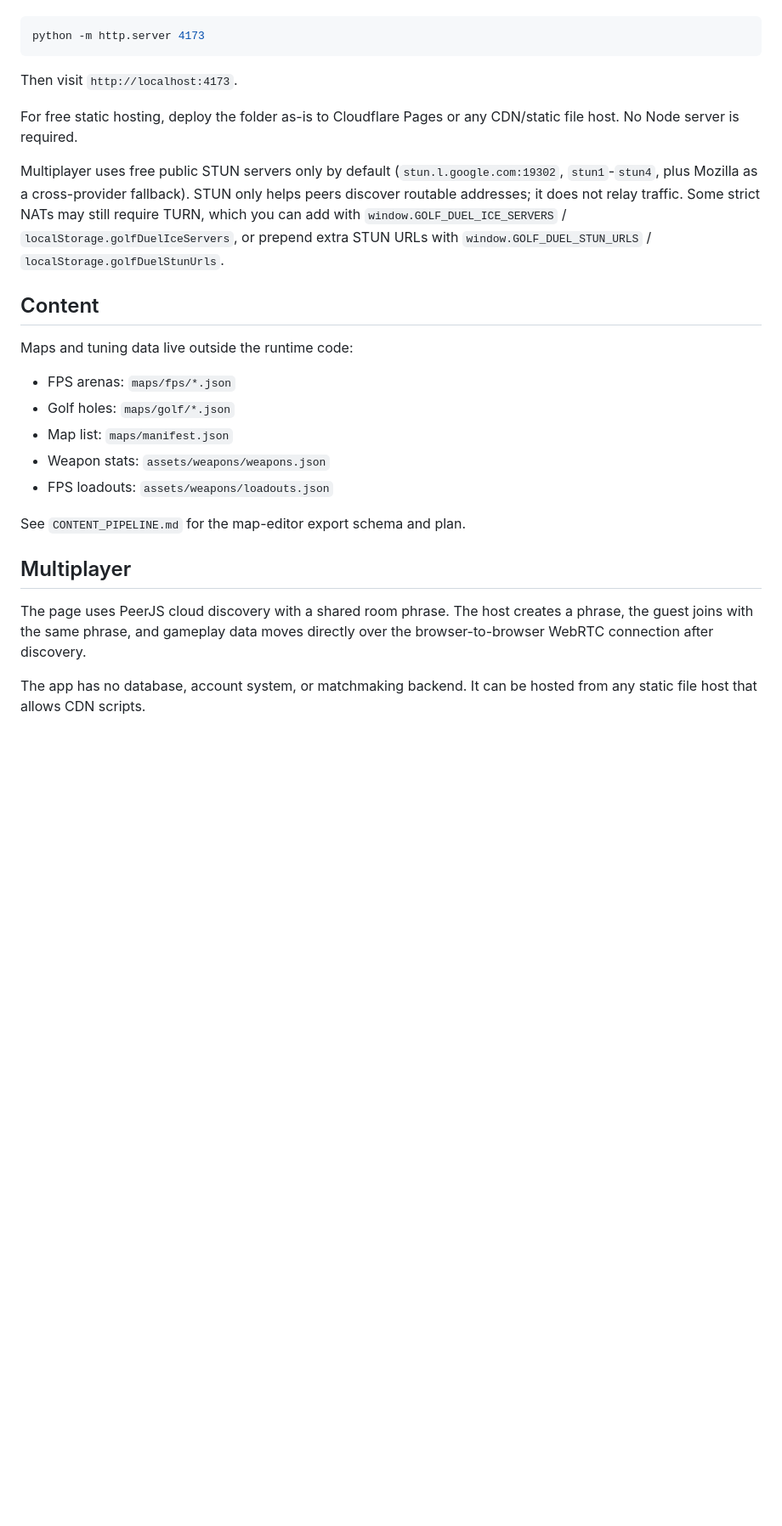
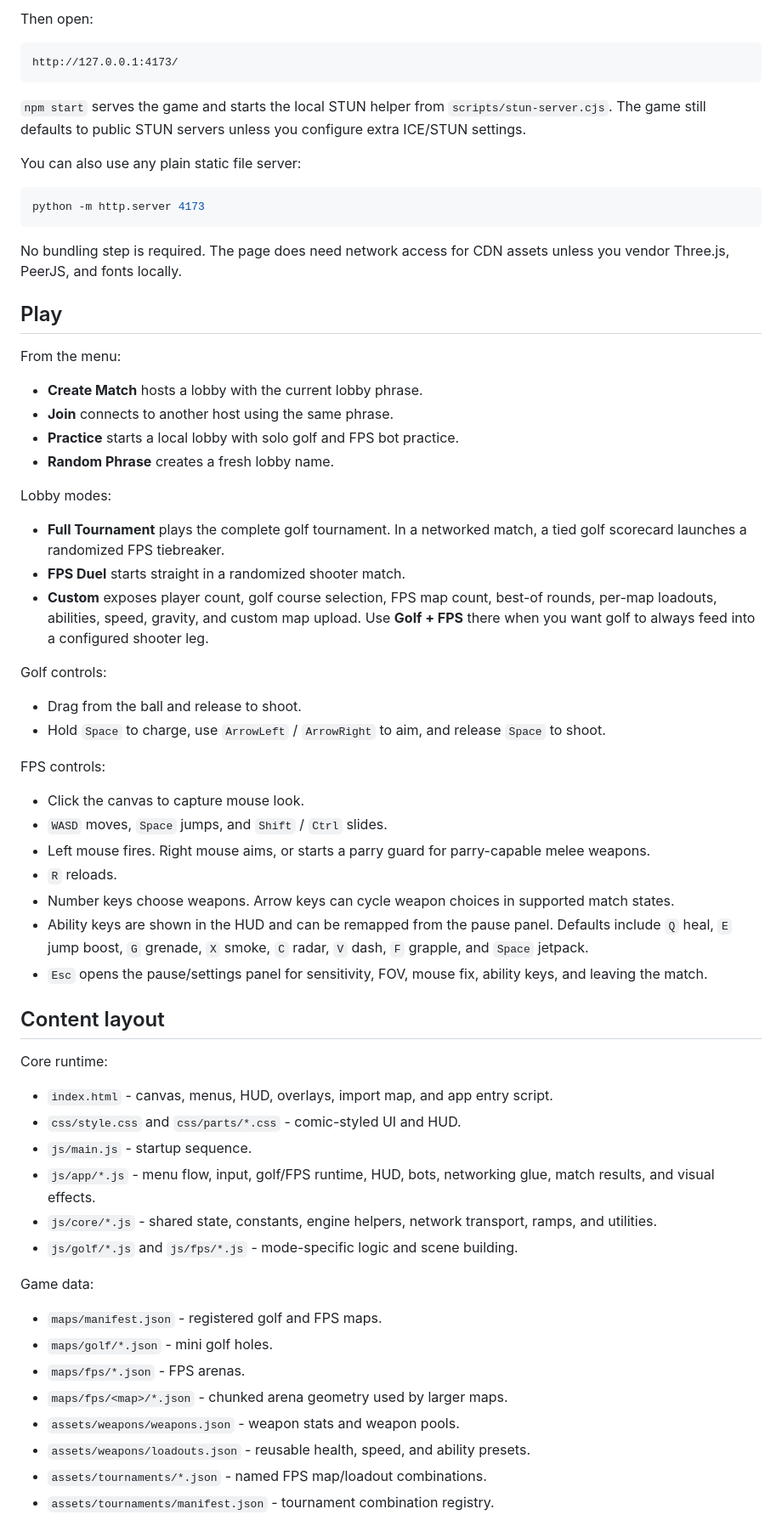
Before and after one commit to citrustiara/GolfShooter, a Markdown page: README.md, the part around the change printed below. Shown: that part at 85% size. Rendered like a GitHub page; blank space fills up the shorter version.

````diff
--- a/README.md
+++ b/README.md
@@ -9,31 +39,83 @@ Serve the folder with any static server and open `index.html`.
+Then open:
+
+```text
+http://127.0.0.1:4173/
+```
+
+`npm start` serves the game and starts the local STUN helper from
+`scripts/stun-server.cjs`. The game still defaults to public STUN servers unless
+you configure extra ICE/STUN settings.
+
+You can also use any plain static file server:
 
 ```powershell
 python -m http.server 4173
 ```
 
-Then visit `http://localhost:4173`.
+No bundling step is required. The page does need network access for CDN assets
+unless you vendor Three.js, PeerJS, and fonts locally.
 
-For free static hosting, deploy the folder as-is to Cloudflare Pages or any CDN/static file host. No Node server is required.
+## Play
 
-Multiplayer uses free public STUN servers only by default (`stun.l.google.com:19302`, `stun1`-`stun4`, plus Mozilla as a cross-provider fallback). STUN only helps peers discover routable addresses; it does not relay traffic. Some strict NATs may still require TURN, which you can add with `window.GOLF_DUEL_ICE_SERVERS` / `localStorage.golfDuelIceServers`, or prepend extra STUN URLs with `window.GOLF_DUEL_STUN_URLS` / `localStorage.golfDuelStunUrls`.
+From the menu:
 
-## Content
+- **Create Match** hosts a lobby with the current lobby phrase.
+- **Join** connects to another host using the same phrase.
+- **Practice** starts a local lobby with solo golf and FPS bot practice.
+- **Random Phrase** creates a fresh lobby name.
 
-Maps and tuning data live outside the runtime code:
+Lobby modes:
 
-- FPS arenas: `maps/fps/*.json`
-- Golf holes: `maps/golf/*.json`
-- Map list: `maps/manifest.json`
-- Weapon stats: `assets/weapons/weapons.json`
-- FPS loadouts: `assets/weapons/loadouts.json`
+- **Full Tournament** plays the complete golf tournament. In a networked match,
+  a tied golf scorecard launches a randomized FPS tiebreaker.
+- **FPS Duel** starts straight in a randomized shooter match.
+- **Custom** exposes player count, golf course selection, FPS map count,
+  best-of rounds, per-map loadouts, abilities, speed, gravity, and custom map
+  upload. Use **Golf + FPS** there when you want golf to always feed into a
+  configured shooter leg.
 
-See `CONTENT_PIPELINE.md` for the map-editor export schema and plan.
+Golf controls:
 
-## Multiplayer
+- Drag from the ball and release to shoot.
+- Hold `Space` to charge, use `ArrowLeft` / `ArrowRight` to aim, and release
+  `Space` to shoot.
 
-The page uses PeerJS cloud discovery with a shared room phrase. The host creates
-a phrase, the guest joins with the same phrase, and gameplay data moves directly
-over the browser-to-browser WebRTC connection after discovery.
+FPS controls:
 
-The app has no database, account system, or matchmaking backend. It can be
-hosted from any static file host that allows CDN scripts.
+- Click the canvas to capture mouse look.
+- `WASD` moves, `Space` jumps, and `Shift` / `Ctrl` slides.
+- Left mouse fires. Right mouse aims, or starts a parry guard for parry-capable
+  melee weapons.
+- `R` reloads.
+- Number keys choose weapons. Arrow keys can cycle weapon choices in supported
+  match states.
+- Ability keys are shown in the HUD and can be remapped from the pause panel.
+  Defaults include `Q` heal, `E` jump boost, `G` grenade, `X` smoke, `C` radar,
+  `V` dash, `F` grapple, and `Space` jetpack.
+- `Esc` opens the pause/settings panel for sensitivity, FOV, mouse fix, ability
+  keys, and leaving the match.
+
+## Content layout
+
+Core runtime:
+
+- `index.html` - canvas, menus, HUD, overlays, import map, and app entry script.
+- `css/style.css` and `css/parts/*.css` - comic-styled UI and HUD.
+- `js/main.js` - startup sequence.
+- `js/app/*.js` - menu flow, input, golf/FPS runtime, HUD, bots, networking
+  glue, match results, and visual effects.
+- `js/core/*.js` - shared state, constants, engine helpers, network transport,
+  ramps, and utilities.
+- `js/golf/*.js` and `js/fps/*.js` - mode-specific logic and scene building.
+
+Game data:
+
+- `maps/manifest.json` - registered golf and FPS maps.
+- `maps/golf/*.json` - mini golf holes.
+- `maps/fps/*.json` - FPS arenas.
+- `maps/fps/<map>/*.json` - chunked arena geometry used by larger maps.
+- `assets/weapons/weapons.json` - weapon stats and weapon pools.
+- `assets/weapons/loadouts.json` - reusable health, speed, and ability presets.
+- `assets/tournaments/*.json` - named FPS map/loadout combinations.
+- `assets/tournaments/manifest.json` - tournament combination registry.
+
````
Also changed, not shown: other parts of README.md (+79 -4 lines), assets/screenshots/custom-setup.png (added), assets/screenshots/fps-practice.png (added), assets/screenshots/golf-hole.png (added), assets/screenshots/menu.png (added).
